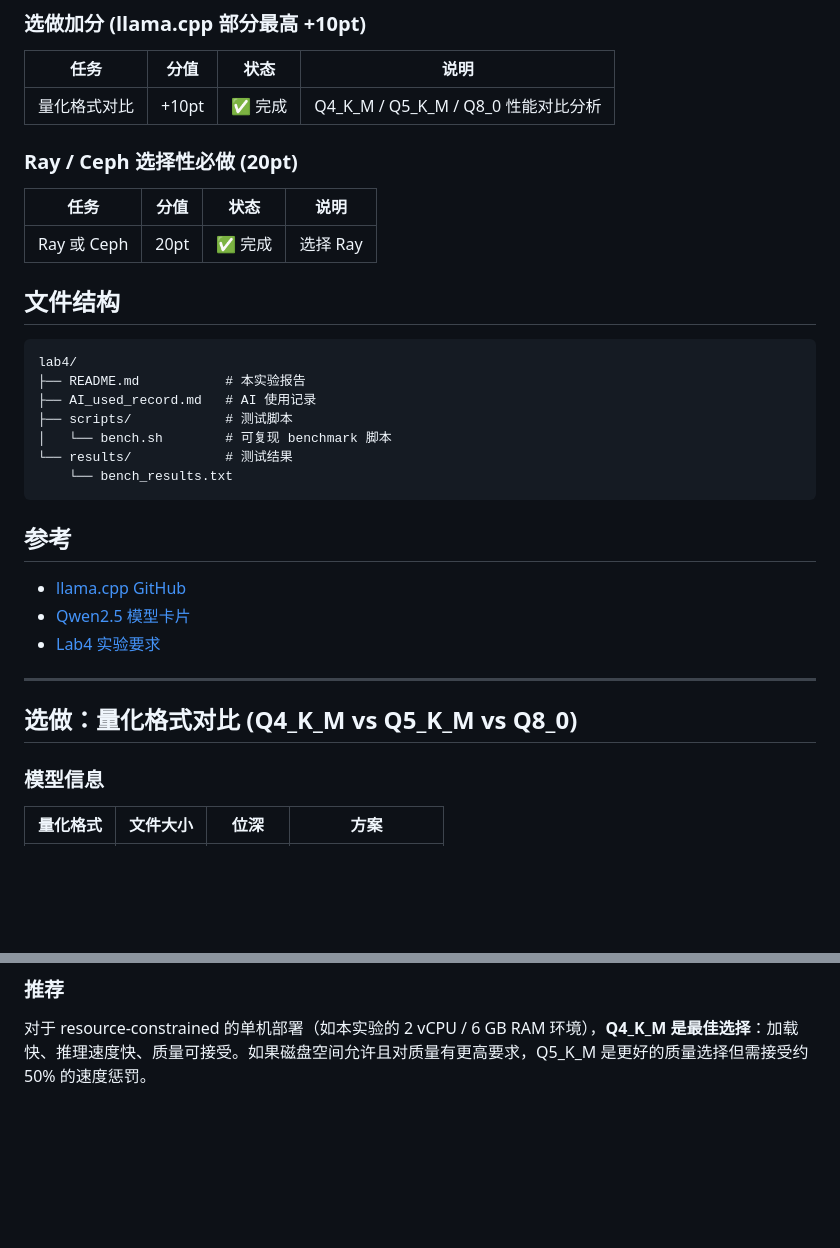
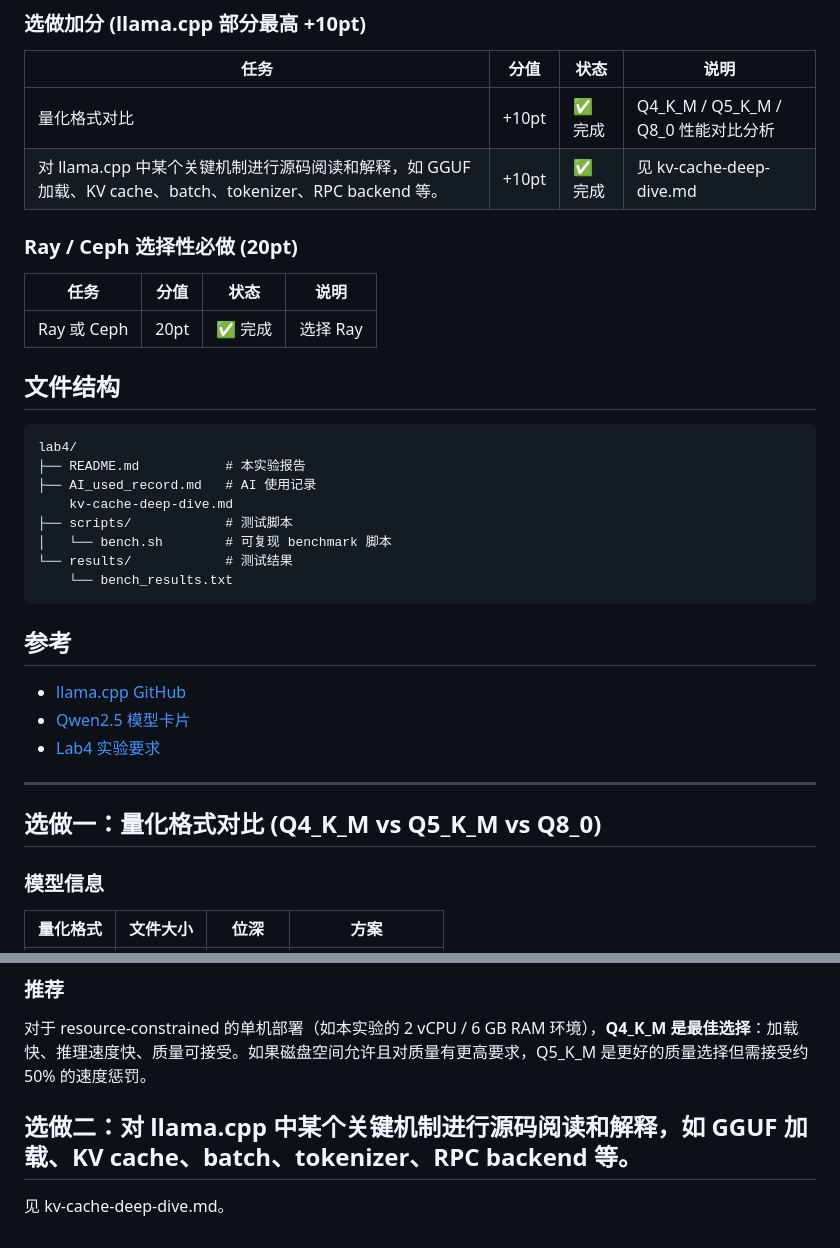
Before and after one commit to OSH-2026/agent_runtime, a Markdown page: lab4/llama/README.md, 2 parts joined by grey strips. GitHub-like rendering; blank space fills up the shorter version.

Commit message:
docs: add lab4 llama part kv cache research (conducted by Yuqiao Chen)

```diff
--- a/lab4/llama/README.md
+++ b/lab4/llama/README.md
@@ -358,6 +358,7 @@ I've
 | 任务 | 分值 | 状态 | 说明 |
 |------|------|------|------|
 | 量化格式对比 | +10pt | ✅ 完成 | Q4_K_M / Q5_K_M / Q8_0 性能对比分析 |
+| 对 llama.cpp 中某个关键机制进行源码阅读和解释，如 GGUF 加载、KV cache、batch、tokenizer、RPC backend 等。 | +10pt | ✅ 完成 | 见 kv-cache-deep-dive.md |
 
 ### Ray / Ceph 选择性必做 (20pt)
 
@@ -371,6 +372,7 @@ I've
 lab4/
 ├── README.md           # 本实验报告
 ├── AI_used_record.md   # AI 使用记录
+    kv-cache-deep-dive.md
 ├── scripts/            # 测试脚本
 │   └── bench.sh        # 可复现 benchmark 脚本
 └── results/            # 测试结果
@@ -385,7 +387,7 @@ lab4/
 
 ---
 
-## 选做：量化格式对比 (Q4_K_M vs Q5_K_M vs Q8_0)
+## 选做一：量化格式对比 (Q4_K_M vs Q5_K_M vs Q8_0)
 
 ### 模型信息
 
@@ -423,3 +425,7 @@ lab4/
 ### 推荐
 
 对于 resource-constrained 的单机部署（如本实验的 2 vCPU / 6 GB RAM 环境），**Q4_K_M 是最佳选择**：加载快、推理速度快、质量可接受。如果磁盘空间允许且对质量有更高要求，Q5_K_M 是更好的质量选择但需接受约 50% 的速度惩罚。
+
+## 选做二：对 llama.cpp 中某个关键机制进行源码阅读和解释，如 GGUF 加载、KV cache、batch、tokenizer、RPC backend 等。
+
+见 kv-cache-deep-dive.md。
```
Also changed, not shown: lab4/llama/kv-cache-deep-dive.md (added, +501 -0 lines).
